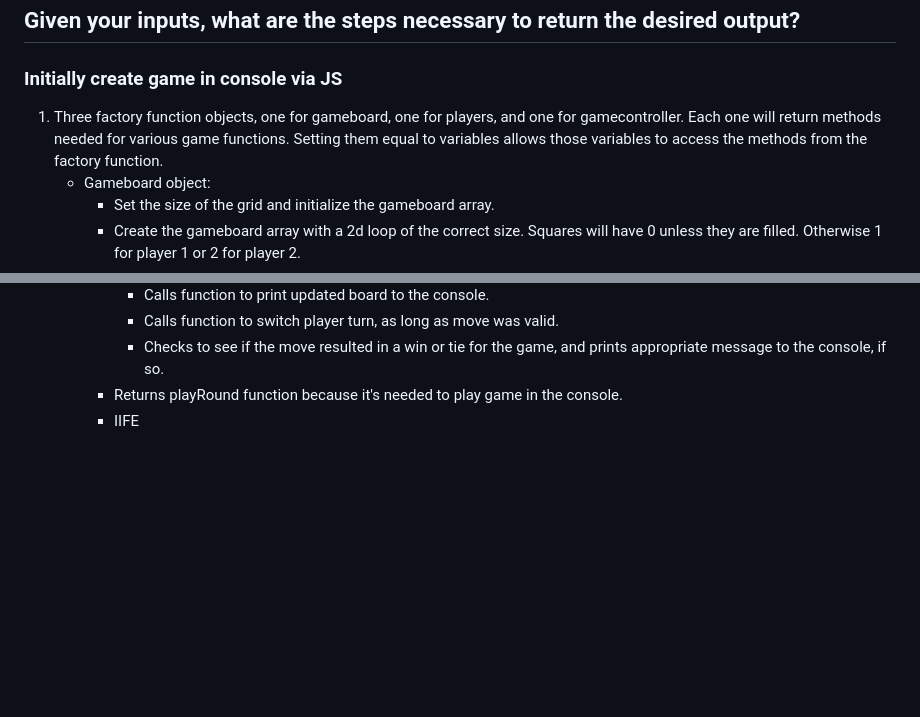
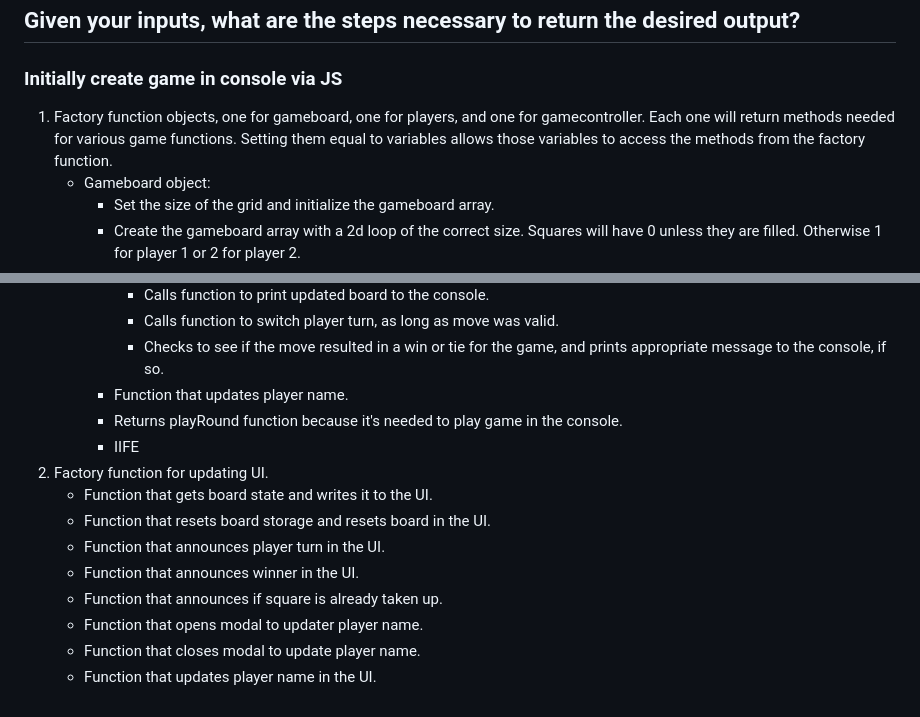
Before and after one commit to joeypizzas/odin-tic-tac-toe, a Markdown page: planning.md, 2 parts joined by grey strips. Rendered like a GitHub page; blank space fills up the shorter version.

Commit message:
planned object to update UI

```diff
--- a/planning.md
+++ b/planning.md
@@ -18,7 +18,7 @@
 - Gameboard. Comes from player moves on the gameboard.
 ## Given your inputs, what are the steps necessary to return the desired output?
 ### Initially create game in console via JS
-1. Three factory function objects, one for gameboard, one for players, and one for gamecontroller. Each one will return methods needed for various game functions. Setting them equal to variables allows those variables to access the methods from the factory function.
+1. Factory function objects, one for gameboard, one for players, and one for gamecontroller. Each one will return methods needed for various game functions. Setting them equal to variables allows those variables to access the methods from the factory function.
     - Gameboard object:
         - Set the size of the grid and initialize the gameboard array.
         - Create the gameboard array with a 2d loop of the correct size. Squares will have 0 unless they are filled. Otherwise 1 for player 1 or 2 for player 2.
@@ -38,5 +38,15 @@
             - Calls function to print updated board to the console.
             - Calls function to switch player turn, as long as move was valid.
             - Checks to see if the move resulted in a win or tie for the game, and prints appropriate message to the console, if so.
+        - Function that updates player name.
         - Returns playRound function because it's needed to play game in the console.
         - IIFE
+2. Factory function for updating UI.
+    - Function that gets board state and writes it to the UI.
+    - Function that resets board storage and resets board in the UI.
+    - Function that announces player turn in the UI.
+    - Function that announces winner in the UI.
+    - Function that announces if square is already taken up.
+    - Function that opens modal to updater player name.
+    - Function that closes modal to update player name.
+    - Function that updates player name in the UI.
```
